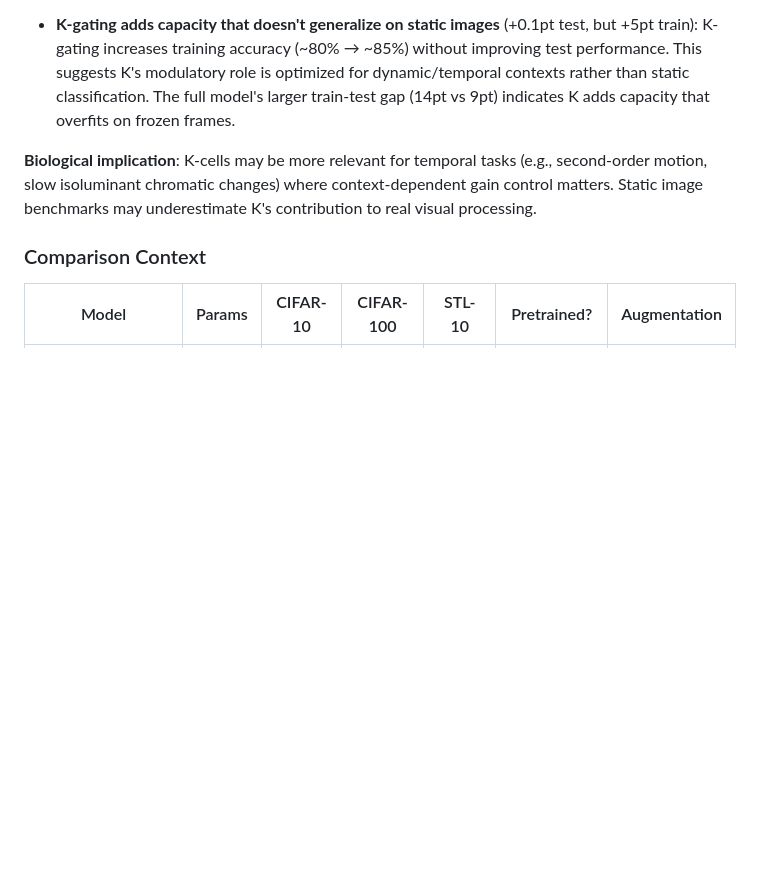
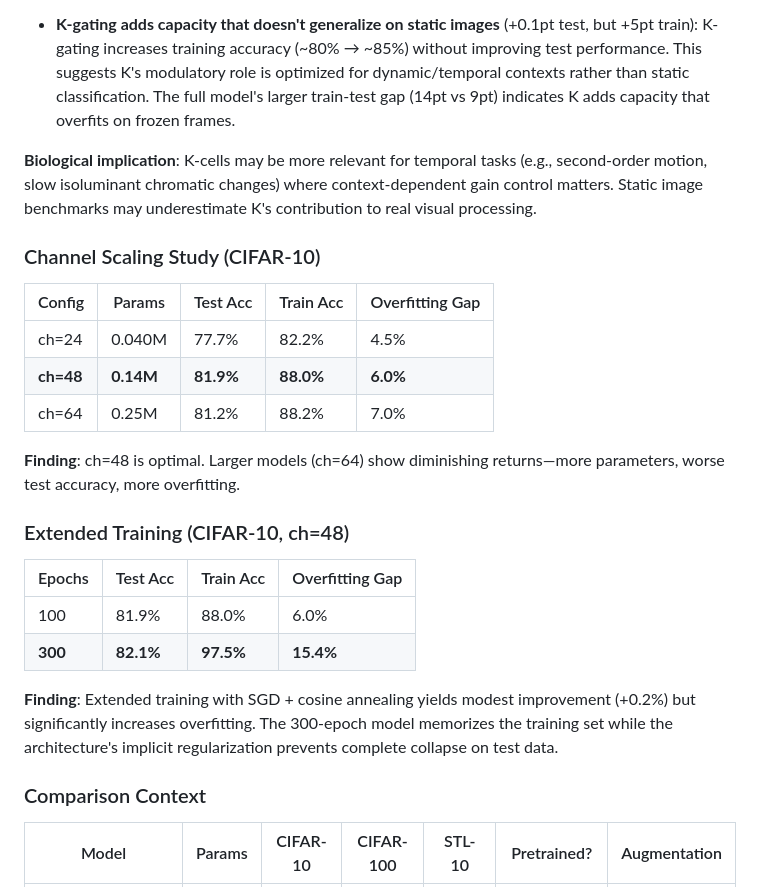
Before and after one commit to DJLougen/MPKnet, a Markdown page: README.md, the part around the change. GitHub-like rendering; blank space fills up the shorter version.

Commit message:
Add 300-epoch extended training results for CIFAR-10
- ch=48 BinocularMPKNet achieves 82.1% test accuracy with SGD + cosine annealing
- Documents overfitting behavior: 97.5% train acc vs 82.1% test acc (15.4% gap)
- Architecture shows implicit regularization despite memorizing training set

🤖 Generated with [Claude Code](https://claude.com/claude-code)

Co-Authored-By: Claude Opus 4.5 <noreply@anthropic.com>

```diff
--- a/README.md
+++ b/README.md
@@ -141,6 +141,25 @@ STL-10 is a challenging dataset with only 5000 labeled training samples. The mod
 
 **Biological implication**: K-cells may be more relevant for temporal tasks (e.g., second-order motion, slow isoluminant chromatic changes) where context-dependent gain control matters. Static image benchmarks may underestimate K's contribution to real visual processing.
 
+### Channel Scaling Study (CIFAR-10)
+
+| Config | Params | Test Acc | Train Acc | Overfitting Gap |
+|--------|--------|----------|-----------|-----------------|
+| ch=24 | 0.040M | 77.7% | 82.2% | 4.5% |
+| **ch=48** | **0.14M** | **81.9%** | **88.0%** | **6.0%** |
+| ch=64 | 0.25M | 81.2% | 88.2% | 7.0% |
+
+**Finding**: ch=48 is optimal. Larger models (ch=64) show diminishing returns—more parameters, worse test accuracy, more overfitting.
+
+### Extended Training (CIFAR-10, ch=48)
+
+| Epochs | Test Acc | Train Acc | Overfitting Gap |
+|--------|----------|-----------|-----------------|
+| 100 | 81.9% | 88.0% | 6.0% |
+| **300** | **82.1%** | **97.5%** | **15.4%** |
+
+**Finding**: Extended training with SGD + cosine annealing yields modest improvement (+0.2%) but significantly increases overfitting. The 300-epoch model memorizes the training set while the architecture's implicit regularization prevents complete collapse on test data.
+
 ### Comparison Context
 
 | Model | Params | CIFAR-10 | CIFAR-100 | STL-10 | Pretrained? | Augmentation |
```
